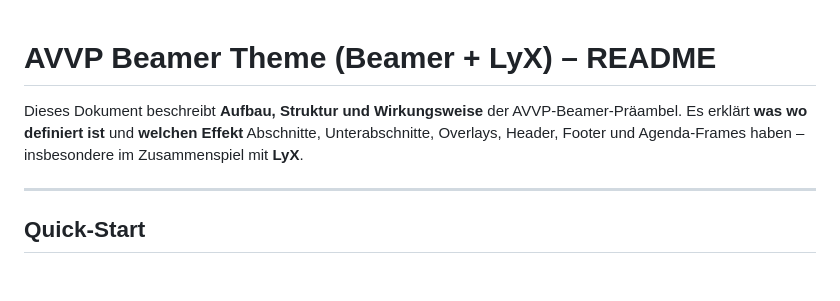
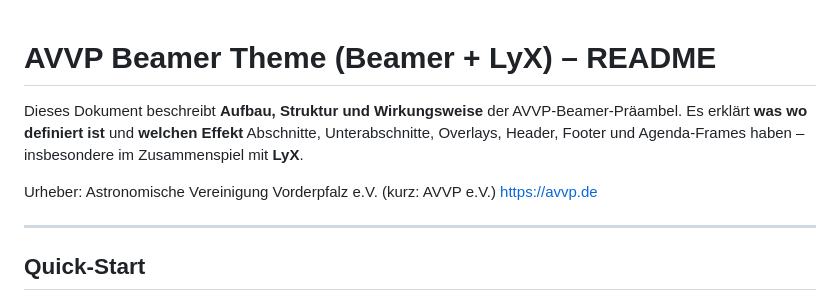
Before and after one commit to apos/beamer_template_AVVP_eV, a Markdown page: Readme.md, the part around the change. GitHub-like rendering; blank space fills up the shorter version.

```diff
--- a/Readme.md
+++ b/Readme.md
@@ -1,8 +1,13 @@
 # AVVP Beamer Theme (Beamer + LyX) – README
+
 
 Dieses Dokument beschreibt **Aufbau, Struktur und Wirkungsweise** der AVVP‑Beamer‑Präambel.
 Es erklärt **was wo definiert ist** und **welchen Effekt** Abschnitte, Unterabschnitte, Overlays,
 Header, Footer und Agenda‑Frames haben – insbesondere im Zusammenspiel mit **LyX**.
+
+Urheber:
+Astronomische Vereinigung Vorderpfalz e.V.  (kurz: AVVP e.V.)
+https://avvp.de
 
 ---
 
```
